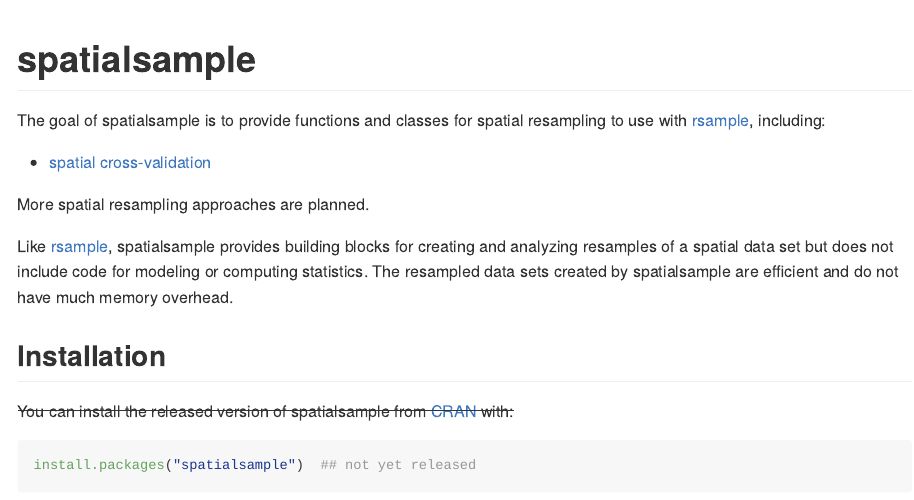
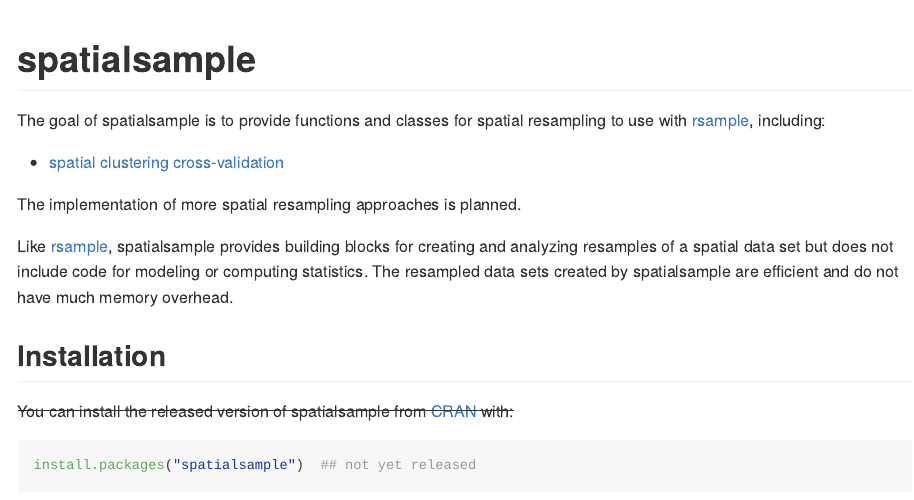
Before and after one commit to tidymodels/spatialsample, an R Markdown document (README.Rmd): the page in a window 1100 px wide, from its top. The pictures show the output file README.md that the author committed with the source, drawn offline in the style of GitHub; badge pictures from the web are left out.

Commit message:
Edits to README

```diff
--- a/README.Rmd
+++ b/README.Rmd
@@ -23,9 +23,9 @@
 
 The goal of spatialsample is to provide functions and classes for spatial resampling to use with [rsample](https://rsample.tidymodels.org/), including:
 
-- [spatial cross-validation](https://doi.org/10.1109/IGARSS.2012.6352393)
+- [spatial clustering cross-validation](https://doi.org/10.1109/IGARSS.2012.6352393)
 
-More spatial resampling approaches are planned.
+The implementation of more spatial resampling approaches is planned.
 
 Like [rsample](https://rsample.tidymodels.org/), spatialsample provides building blocks for creating and analyzing resamples of a spatial data set but does not include code for modeling or computing statistics. The resampled data sets created by spatialsample are efficient and do not have much memory overhead.
 
```
Also changed, not shown: README.md.
